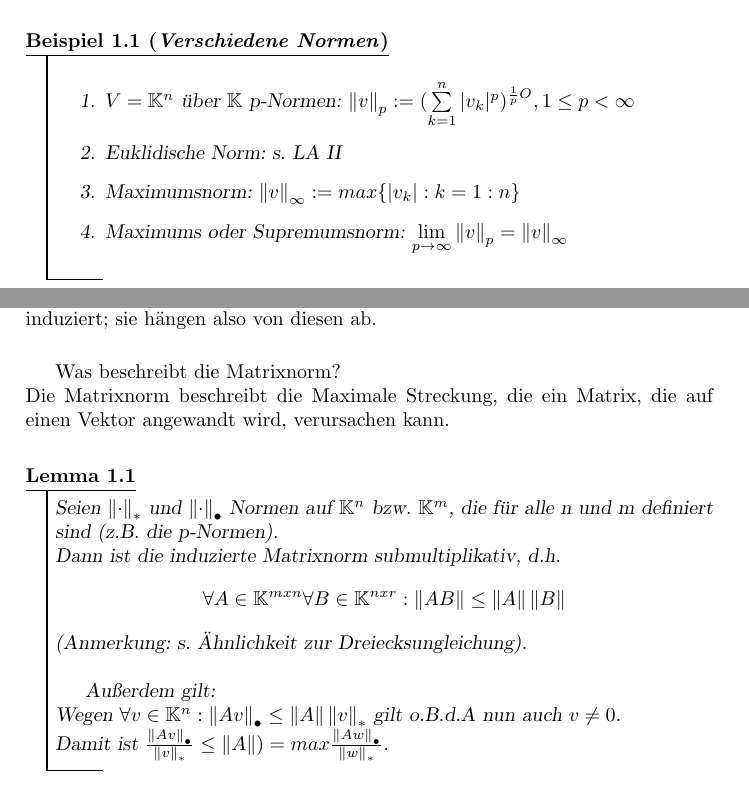
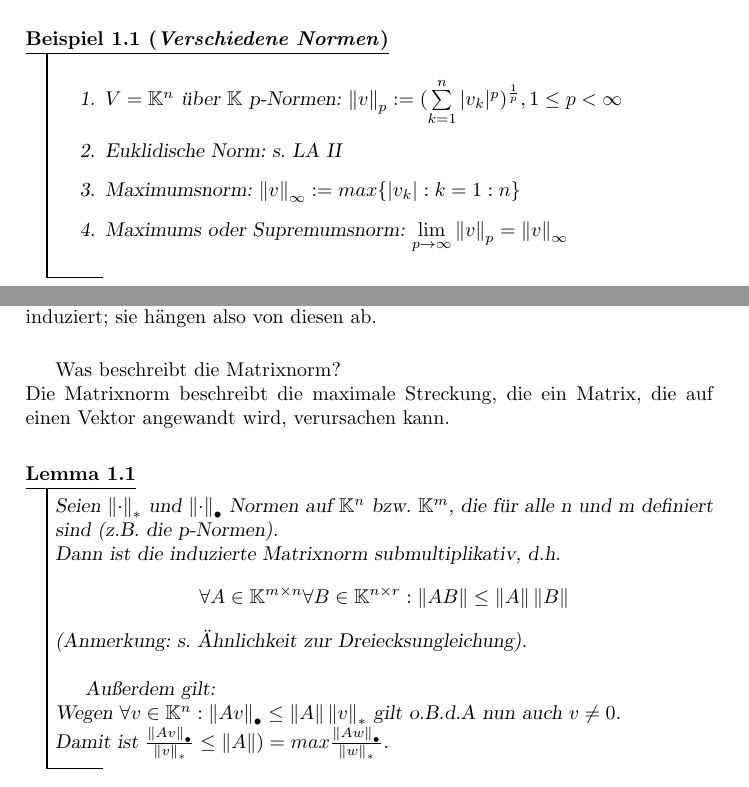
Before and after one commit to mgottschlag/numerik, a LaTeX document (Mitschrieb.tex): two parts of pages 4 and 5 of 9, joined at a grey line, cut so that both start at the same text. Compiled offline with pdfLaTeX.

Commit message:
Bunch of typos fixed...

```diff
--- a/Mitschrieb.tex
+++ b/Mitschrieb.tex
@@ -178,7 +178,7 @@ Eine Norm auf dem $\mathbb{K}$ -Vektorraum V ($\mathbb{K} \in \{\mathbb{R}, \mat
 \begin{enumerate}
  \item  $V = \mathbb{K}^n$ über $\mathbb{K}$
   p-Normen:
-  $\norm{ v }_p := (\sum \limits_{k=1}^{n} |v_k|^p )^{\frac{1}{p}O}, 1 \leq p < \infty$
+  $\norm{ v }_p := (\sum \limits_{k=1}^{n} |v_k|^p )^{\frac{1}{p}}, 1 \leq p < \infty$
   \item Euklidische Norm:
   s. LA II
 
@@ -235,14 +235,14 @@ Eine Matrixnorm auf $\mathbb{K}^{m
 \smallskip
 
 Was beschreibt die Matrixnorm?\\
-Die Matrixnorm beschreibt die Maximale Streckung, die ein Matrix, die auf einen Vektor angewandt wird, verursachen kann.
+Die Matrixnorm beschreibt die maximale Streckung, die ein Matrix, die auf einen Vektor angewandt wird, verursachen kann.
 
 \bigskip
 
 \begin{lemma}
 Seien $\norm{\cdot}_*$ und $\norm{\cdot}_\bullet$ Normen auf $\mathbb{K}^n$ bzw. $\mathbb{K}^m$, die für alle n und m definiert sind (z.B. die p-Normen).\\
 Dann ist die induzierte Matrixnorm submultiplikativ, d.h.
-$$\forall A \in \mathbb{K}^{m x n} \forall B \in \mathbb{K}^{n x r} :
+$$\forall A \in \mathbb{K}^{m \times n} \forall B \in \mathbb{K}^{n \times r} :
 \norm{AB} \leq \norm{A} \norm{B}$$
 (Anmerkung: s. Ähnlichkeit zur Dreiecksungleichung).
 
```
Also changed, not shown: Mitschrieb.tex (2 more changed lines).
